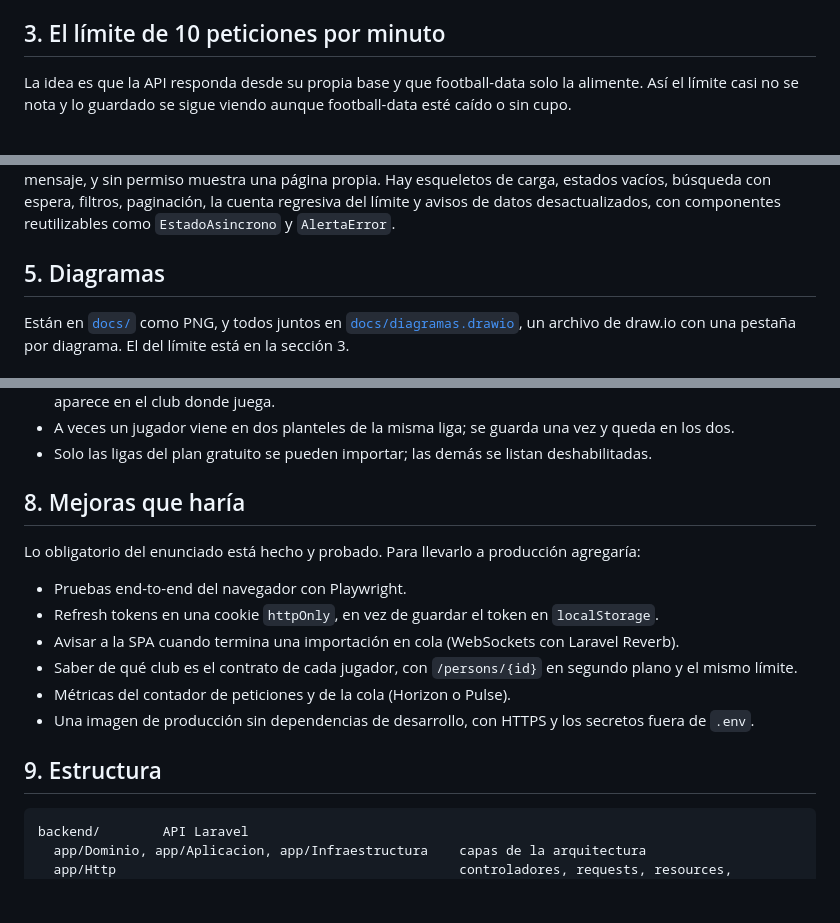
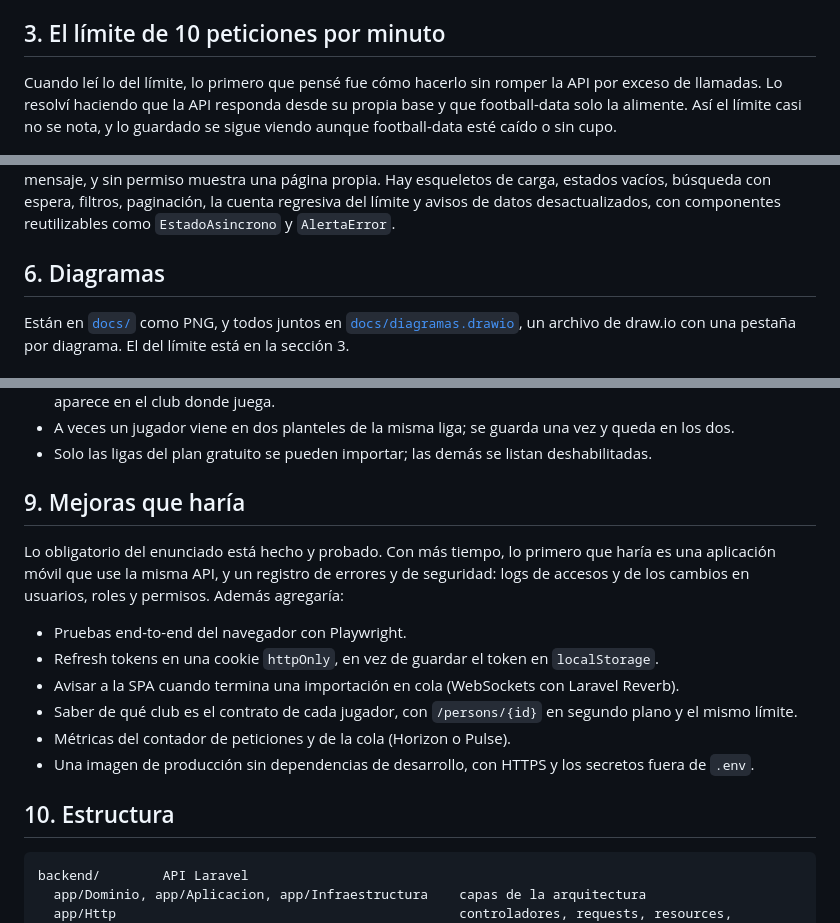
Before and after one commit to omarojeda95/incarail-prueba-tecnica, a Markdown page: README.md, 3 parts joined by grey strips. GitHub-like rendering; blank space fills up the shorter version.

````diff
--- a/README.md
+++ b/README.md
@@ -115,8 +121,9 @@ o de football-data (con `Retry-After`), 502 error de football-data y 503 footbal
 
 ## 3. El límite de 10 peticiones por minuto
 
-La idea es que la API responda desde su propia base y que football-data solo la alimente. Así el límite casi no
-se nota y lo guardado se sigue viendo aunque football-data esté caído o sin cupo.
+Cuando leí lo del límite, lo primero que pensé fue cómo hacerlo sin romper la API por exceso de llamadas. Lo
+resolví haciendo que la API responda desde su propia base y que football-data solo la alimente. Así el límite casi
+no se nota, y lo guardado se sigue viendo aunque football-data esté caído o sin cupo.
 
 ![Decisión del límite de peticiones](docs/limite-peticiones.png)
 
@@ -211,7 +236,7 @@ mensaje, y sin permiso muestra una página propia. Hay esqueletos de carga, esta
 filtros, paginación, la cuenta regresiva del límite y avisos de datos desactualizados, con componentes
 reutilizables como `EstadoAsincrono` y `AlertaError`.
 
-## 5. Diagramas
+## 6. Diagramas
 
 Están en [`docs/`](docs/) como PNG, y todos juntos en [`docs/diagramas.drawio`](docs/diagramas.drawio), un
 archivo de draw.io con una pestaña por diagrama. El del límite está en la sección 3.
@@ -283,9 +308,11 @@ pruebas y el build del frontend, y construye las imágenes de Docker.
 - A veces un jugador viene en dos planteles de la misma liga; se guarda una vez y queda en los dos.
 - Solo las ligas del plan gratuito se pueden importar; las demás se listan deshabilitadas.
 
-## 8. Mejoras que haría
+## 9. Mejoras que haría
 
-Lo obligatorio del enunciado está hecho y probado. Para llevarlo a producción agregaría:
+Lo obligatorio del enunciado está hecho y probado. Con más tiempo, lo primero que haría es una aplicación móvil
+que use la misma API, y un registro de errores y de seguridad: logs de accesos y de los cambios en usuarios, roles y
+permisos. Además agregaría:
 
 - Pruebas end-to-end del navegador con Playwright.
 - Refresh tokens en una cookie `httpOnly`, en vez de guardar el token en `localStorage`.
@@ -294,7 +321,7 @@ Lo obligatorio del enunciado está hecho y probado. Para llevarlo a producción
 - Métricas del contador de peticiones y de la cola (Horizon o Pulse).
 - Una imagen de producción sin dependencias de desarrollo, con HTTPS y los secretos fuera de `.env`.
 
-## 9. Estructura
+## 10. Estructura
 
 ```
 backend/        API Laravel
````
Also changed, not shown: other parts of README.md (+46 -22 lines).
